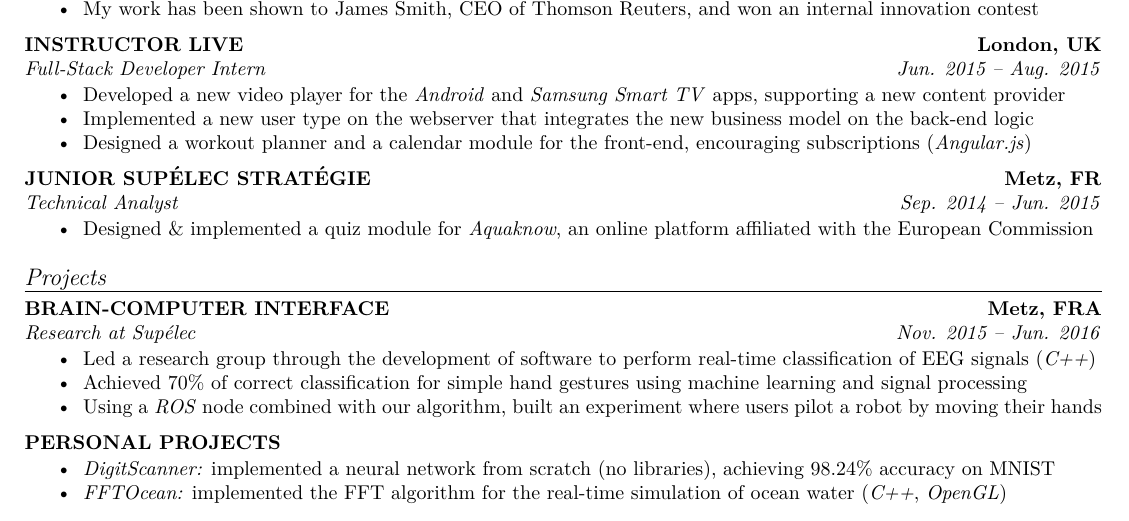
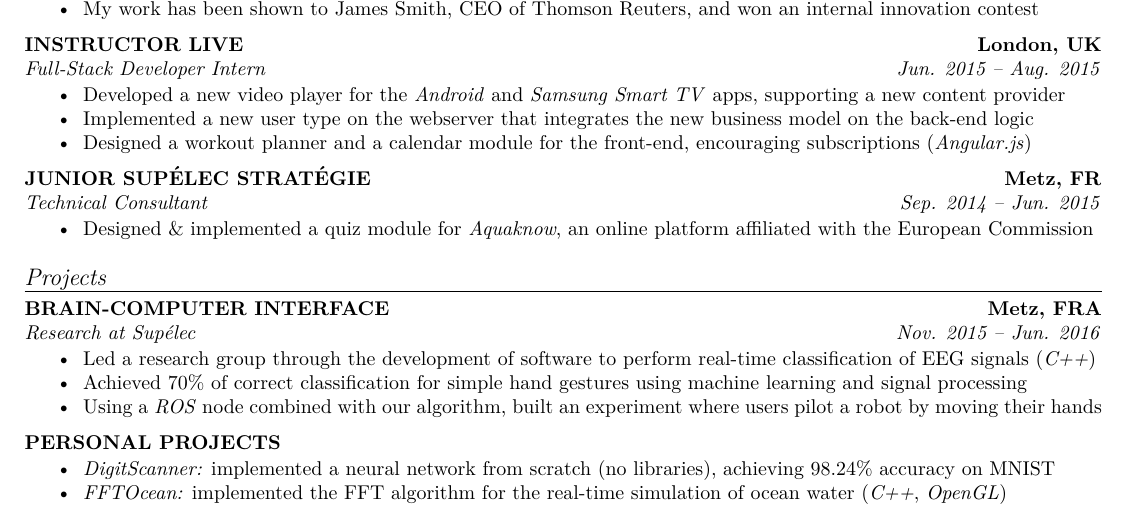
Before and after one commit to cswest/Resume, a LaTeX CV (Resume.tex): part of the page, cut so that both start at the same text. Compiled offline with pdfLaTeX.

Commit message:
Analyst --> Consultant

```diff
--- a/Resume.tex
+++ b/Resume.tex
@@ -129,7 +129,7 @@ Research experience: \hfill GPA: 4.00
 \end{itemize}
 
 \styletitle{JUNIOR SUP\'ELEC STRAT\'EGIE} \hfill \styleloc{Metz, FR}\\
-\styledesc{Technical Analyst} \hfill \styledates{Sep. 2014 -- Jun. 2015}\\
+\styledesc{Technical Consultant} \hfill \styledates{Sep. 2014 -- Jun. 2015}\\
 \vspace{\margincontent}
 \begin{itemize}
   \item Designed \& implemented a quiz module for \textit{Aquaknow}, an online platform affiliated with the European Commission
```
Also changed, not shown: Resume.pdf.
